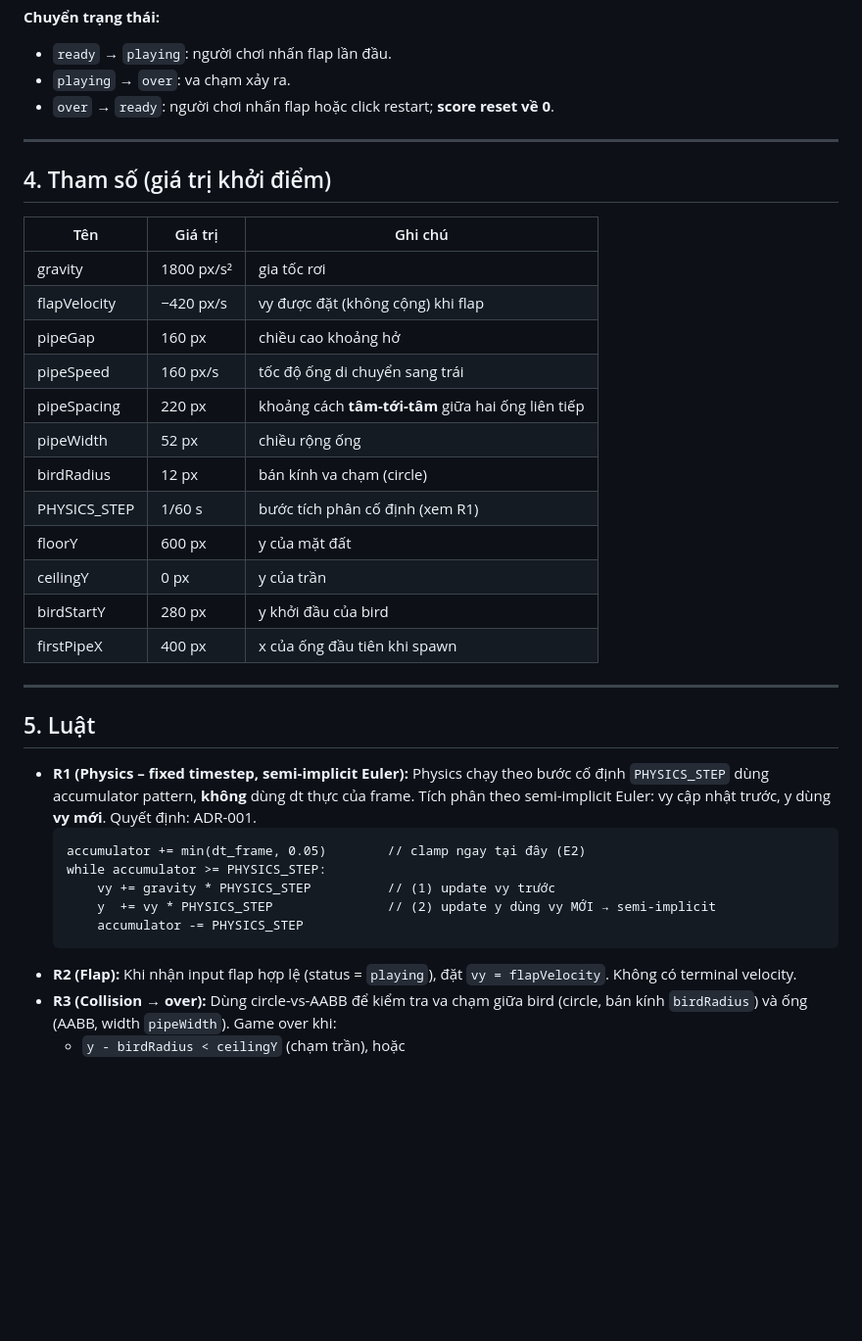
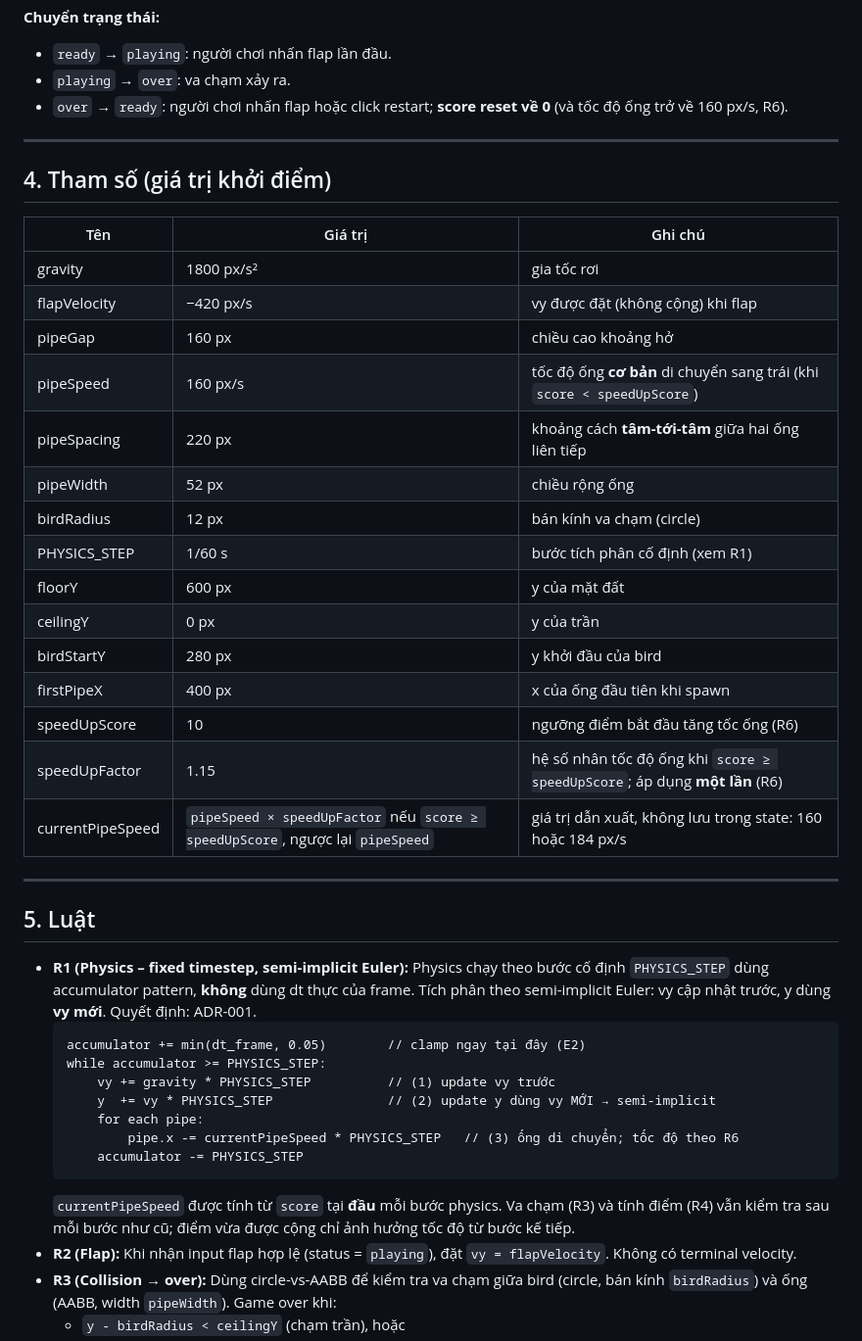
Before and after one commit to nhatsinh92/flappy, a Markdown page: SPEC.md, the part around one of its changes. Shown at 98% size. GitHub-like rendering; blank space fills up the shorter version.

````diff
--- a/SPEC.md
+++ b/SPEC.md
@@ -44,7 +46,7 @@ interface GameState {
 **Chuyển trạng thái:**
 - `ready` → `playing`: người chơi nhấn flap lần đầu.
 - `playing` → `over`: va chạm xảy ra.
-- `over` → `ready`: người chơi nhấn flap hoặc click restart; **score reset về 0**.
+- `over` → `ready`: người chơi nhấn flap hoặc click restart; **score reset về 0** (và tốc độ ống trở về 160 px/s, R6).
 
 ---
 
@@ -55,7 +57,7 @@ interface GameState {
 | gravity | 1800 px/s² | gia tốc rơi |
 | flapVelocity | −420 px/s | vy được đặt (không cộng) khi flap |
 | pipeGap | 160 px | chiều cao khoảng hở |
-| pipeSpeed | 160 px/s | tốc độ ống di chuyển sang trái |
+| pipeSpeed | 160 px/s | tốc độ ống **cơ bản** di chuyển sang trái (khi `score < speedUpScore`) |
 | pipeSpacing | 220 px | khoảng cách **tâm-tới-tâm** giữa hai ống liên tiếp |
 | pipeWidth | 52 px | chiều rộng ống |
 | birdRadius | 12 px | bán kính va chạm (circle) |
@@ -64,6 +66,9 @@ interface GameState {
 | ceilingY | 0 px | y của trần |
 | birdStartY | 280 px | y khởi đầu của bird |
 | firstPipeX | 400 px | x của ống đầu tiên khi spawn |
+| speedUpScore | 10 | ngưỡng điểm bắt đầu tăng tốc ống (R6) |
+| speedUpFactor | 1.15 | hệ số nhân tốc độ ống khi `score ≥ speedUpScore`; áp dụng **một lần** (R6) |
+| currentPipeSpeed | `pipeSpeed × speedUpFactor` nếu `score ≥ speedUpScore`, ngược lại `pipeSpeed` | giá trị dẫn xuất, không lưu trong state: 160 hoặc 184 px/s |
 
 ---
 
@@ -75,8 +80,11 @@ interface GameState {
   while accumulator >= PHYSICS_STEP:
       vy += gravity * PHYSICS_STEP          // (1) update vy trước
       y  += vy * PHYSICS_STEP               // (2) update y dùng vy MỚI → semi-implicit
+      for each pipe:
+          pipe.x -= currentPipeSpeed * PHYSICS_STEP   // (3) ống di chuyển; tốc độ theo R6
       accumulator -= PHYSICS_STEP
   ```
+  `currentPipeSpeed` được tính từ `score` tại **đầu** mỗi bước physics. Va chạm (R3) và tính điểm (R4) vẫn kiểm tra sau mỗi bước như cũ; điểm vừa được cộng chỉ ảnh hưởng tốc độ từ bước kế tiếp.
 - **R2 (Flap):** Khi nhận input flap hợp lệ (status = `playing`), đặt `vy = flapVelocity`. Không có terminal velocity.
 - **R3 (Collision → over):** Dùng circle-vs-AABB để kiểm tra va chạm giữa bird (circle, bán kính `birdRadius`) và ống (AABB, width `pipeWidth`). Game over khi:
   - `y - birdRadius < ceilingY` (chạm trần), hoặc
````
Also changed, not shown: other parts of SPEC.md (+47 -6 lines).
